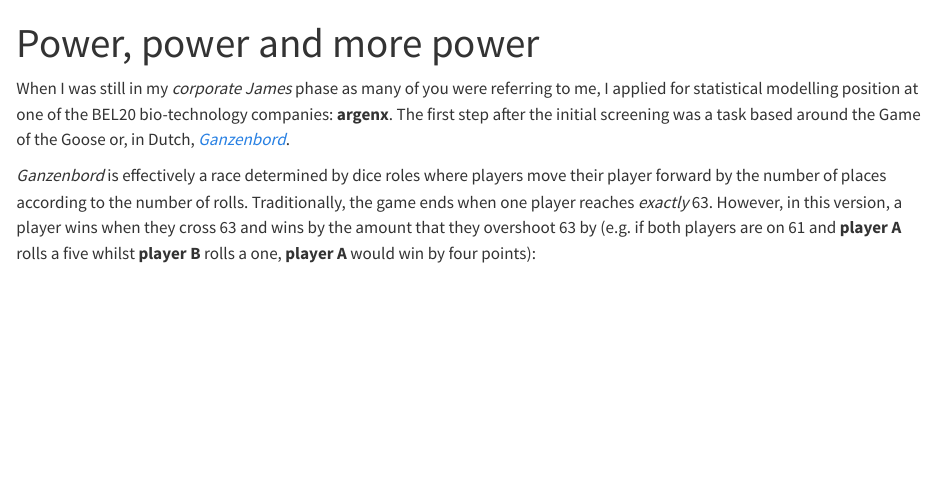
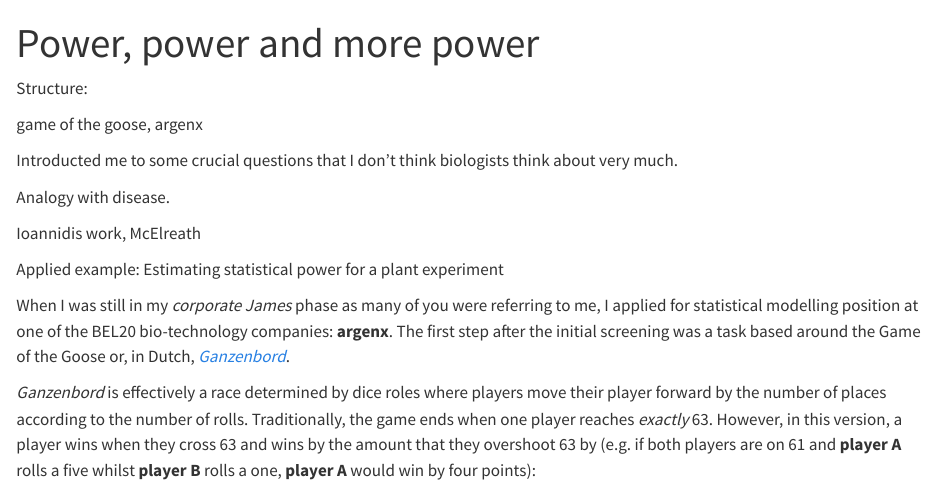
Before and after one commit to haganjam/computational-biology, a Quarto document (03-statistics/04-power-analysis.qmd): the page in a window 1100 px wide, from its top. Rendered offline with R 4.5, knitr and Pandoc in place of Quarto, with nearby package versions; the code chunks are not run, so their results and figures are left out.

Commit message:
update the power analysis document

```diff
--- a/03-statistics/04-power-analysis.qmd
+++ b/03-statistics/04-power-analysis.qmd
@@ -5,5 +5,16 @@ editor: visual
 ---
 
+Structure:
+
+game of the goose, argenx
+
+Introducted me to some crucial questions that I don't think biologists think about very much.
+
+Analogy with disease.
+
+Ioannidis work, McElreath
+
+Applied example: Estimating statistical power for a plant experiment
 
 
 When I was still in my *corporate James* phase as many of you were referring to me, I applied for statistical modelling position at one of the BEL20 bio-technology companies: **argenx**. The first step after the initial screening was a task based around the Game of the Goose or, in Dutch, [*Ganzenbord*](https://nl.wikipedia.org/wiki/Ganzenbord).
```
Also changed, not shown: 03-statistics/04-power-analysis.qmd (14 more changed lines), 1 other file.
